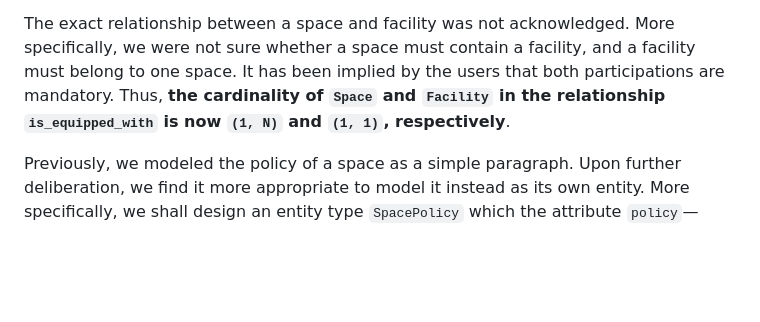
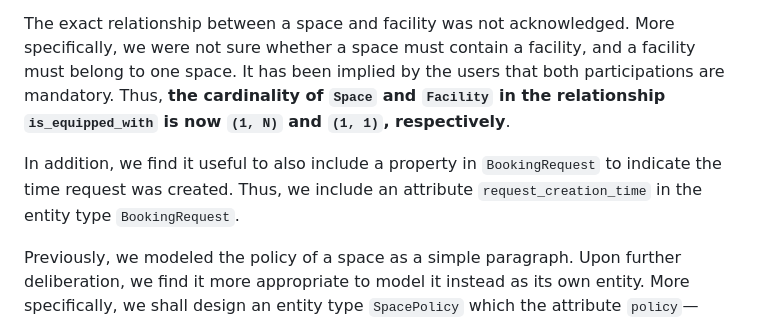
Before and after one commit to fungusdesu/cs486-project, a Markdown page: outputs/04-design-validation-G06.md, the part around the change. Drawn GitHub-style; blank space fills up the shorter version.

Commit message:
added request_creation_time in validation

```diff
--- a/outputs/04-design-validation-G06.md
+++ b/outputs/04-design-validation-G06.md
@@ -5,6 +5,8 @@ This section serves as a second iteration of the design, refining any detail tha
 The exact definition of department was unclear. It has been clarified by the users that a department is an academic department that dedicates itself to one specific major (e.g., IT, maths). As a consequence, this shows that not all of our users will belong to a specific department (facility staff, administrators). Thankfully, our original design correctly reflects this, however this gives rationale to our design.
 
 The exact relationship between a space and facility was not acknowledged. More specifically, we were not sure whether a space must contain a facility, and a facility must belong to one space. It has been implied by the users that both participations are mandatory. Thus, **the cardinality of <code>Space</code> and <code>Facility</code> in the relationship <code>is_equipped_with</code> is now <code>(1, N)</code> and <code>(1, 1)</code>, respectively**.
+
+In addition, we find it useful to also include a property in <code>BookingRequest</code> to indicate the time request was created. Thus, we include an attribute <code>request_creation_time</code> in the entity type <code>BookingRequest</code>.
 
 Previously, we modeled the policy of a space as a simple paragraph. Upon further deliberation, we find it more appropriate to model it instead as its own entity. More specifically, we shall design an entity type <code>SpacePolicy</code> which the attribute <code>policy</code>&mdash;henceforth be renamed as <code>space_policy_id</code> will reference. The entity type consists of the following attribute:
 - <code>space_policy_id</code>: the ID of the policy. We standardized the policy ID to be an alphabetic uppercase five characters long string, such as <code>SAHUR</code>.
```
